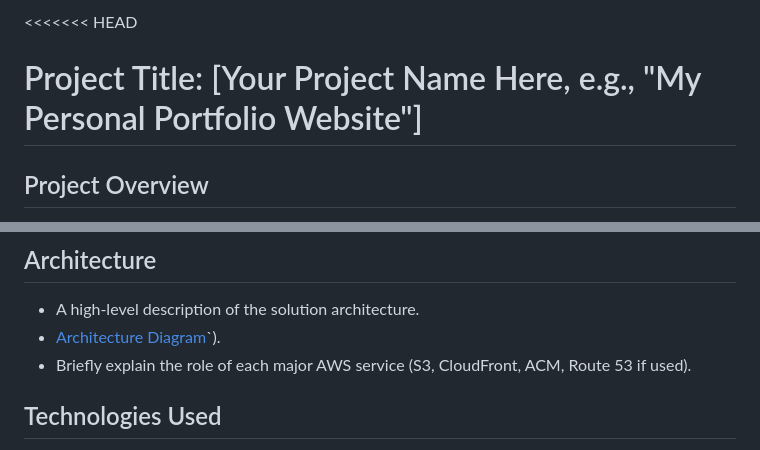
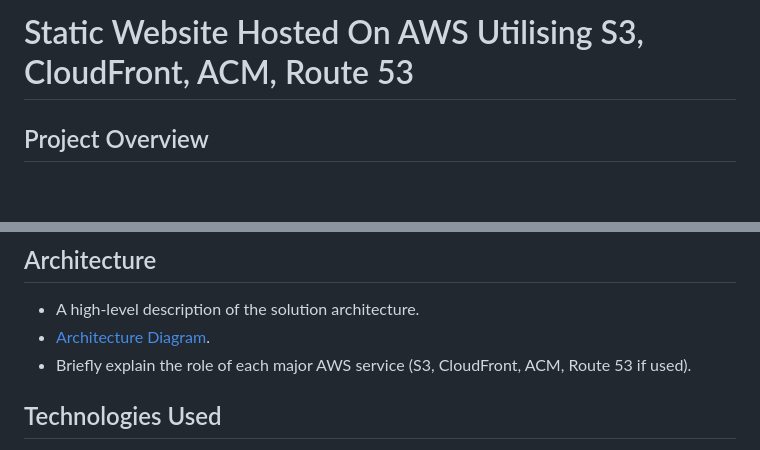
Before and after one commit to TjTrerise/Static-Website-Hosting, a Markdown page: README.md, 2 parts joined by grey strips. Drawn GitHub-style; blank space fills up the shorter version.

Commit message:
altered the diagram for the architecure

```diff
--- a/README.md
+++ b/README.md
@@ -1,5 +1,4 @@
-<<<<<<< HEAD
-# Project Title: [Your Project Name Here, e.g., "My Personal Portfolio Website"]
+# Static Website Hosted On AWS Utilising S3, CloudFront, ACM, Route 53
 
 ## Project Overview
 
@@ -16,7 +15,7 @@ The creation of a static website that will provide quick access to the projects
 ## Architecture
 
 * A high-level description of the solution architecture.
-* [Architecture Diagram](docs/static-web-architecture.png)`).
+* [Architecture Diagram](docs/architecture/static-web-architecture.png).
 * Briefly explain the role of each major AWS service (S3, CloudFront, ACM, Route 53 if used).
 
 ## Technologies Used
```
